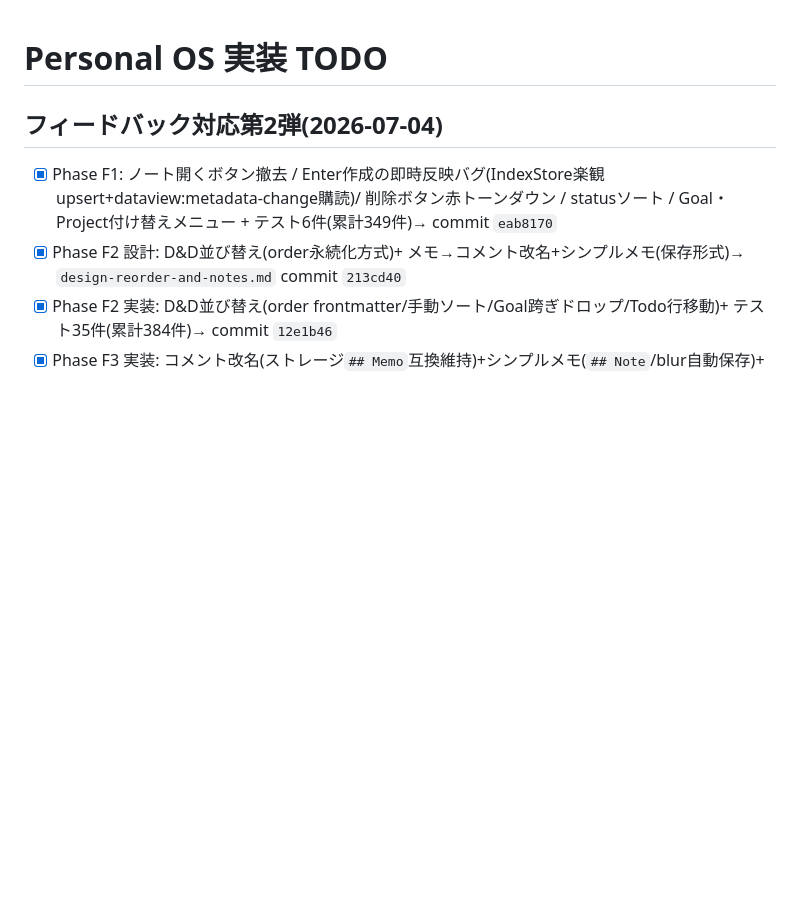
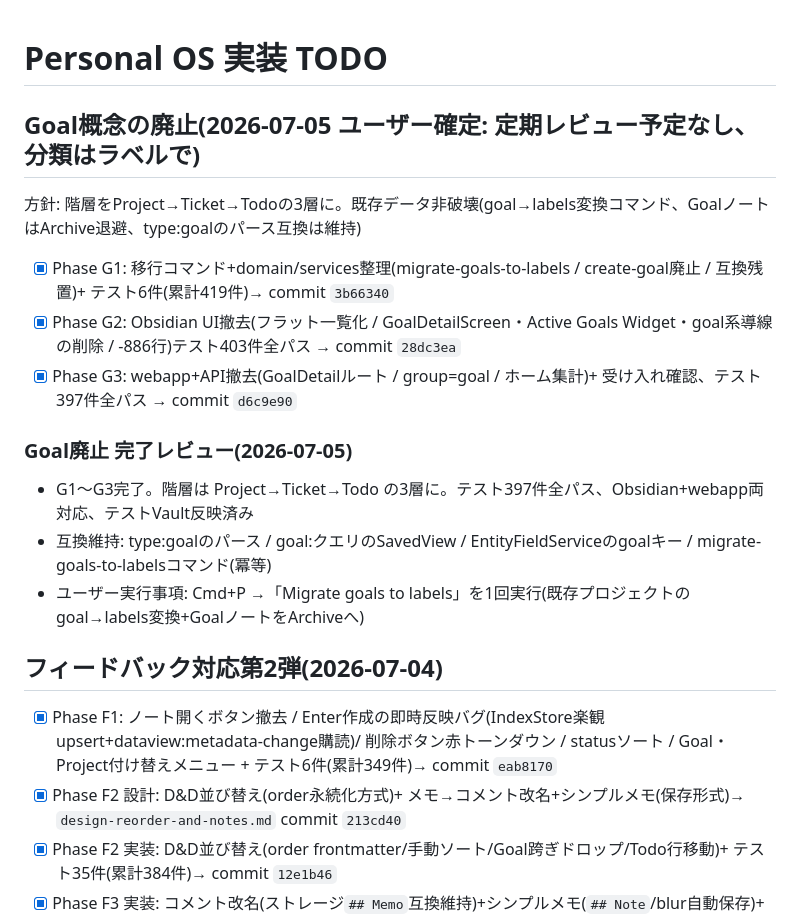
Before and after one commit to yushi265/personal-os, a Markdown page: tasks/todo.md, the part around the change. Drawn GitHub-style; blank space fills up the shorter version.

Commit message:
docs: complete goal removal tracking
Co-Authored-By: Claude Fable 5 <noreply@anthropic.com>
Claude-Session: https://claude.ai/code/session_01PNy8sxALfSypwrDwGhrwkG

```diff
--- a/tasks/todo.md
+++ b/tasks/todo.md
@@ -1,4 +1,18 @@
 # Personal OS 実装 TODO
+
+## Goal概念の廃止(2026-07-05 ユーザー確定: 定期レビュー予定なし、分類はラベルで)
+
+方針: 階層をProject→Ticket→Todoの3層に。既存データ非破壊(goal→labels変換コマンド、GoalノートはArchive退避、type:goalのパース互換は維持)
+
+- [x] Phase G1: 移行コマンド+domain/services整理(migrate-goals-to-labels / create-goal廃止 / 互換残置)+ テスト6件(累計419件)→ commit `3b66340`
+- [x] Phase G2: Obsidian UI撤去(フラット一覧化 / GoalDetailScreen・Active Goals Widget・goal系導線の削除 / -886行)テスト403件全パス → commit `28dc3ea`
+- [x] Phase G3: webapp+API撤去(GoalDetailルート / group=goal / ホーム集計)+ 受け入れ確認、テスト397件全パス → commit `d6c9e90`
+
+### Goal廃止 完了レビュー(2026-07-05)
+
+- G1〜G3完了。階層は Project→Ticket→Todo の3層に。テスト397件全パス、Obsidian+webapp両対応、テストVault反映済み
+- 互換維持: type:goalのパース / goal:クエリのSavedView / EntityFieldServiceのgoalキー / migrate-goals-to-labelsコマンド(冪等)
+- ユーザー実行事項: Cmd+P →「Migrate goals to labels」を1回実行(既存プロジェクトのgoal→labels変換+GoalノートをArchiveへ)
 
 ## フィードバック対応第2弾(2026-07-04)
 
```
